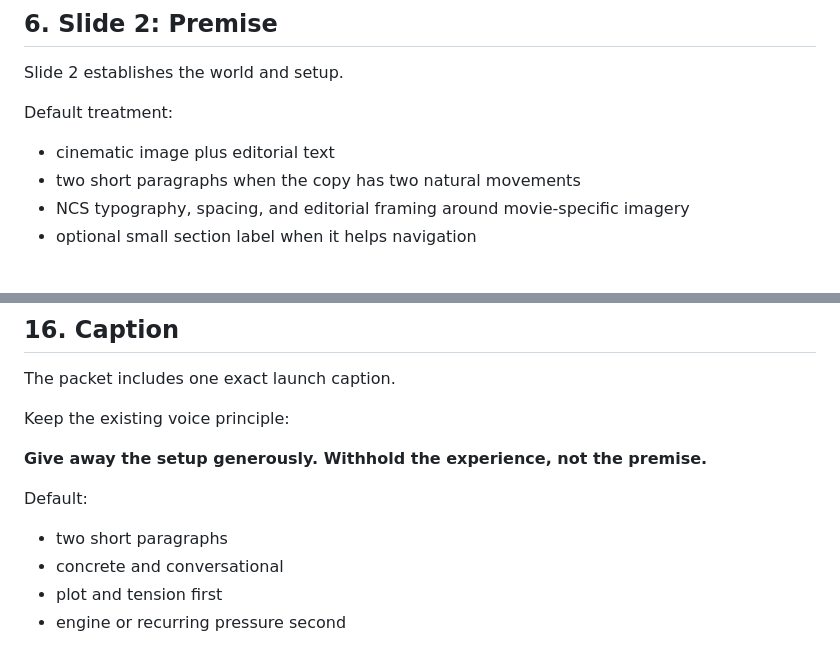
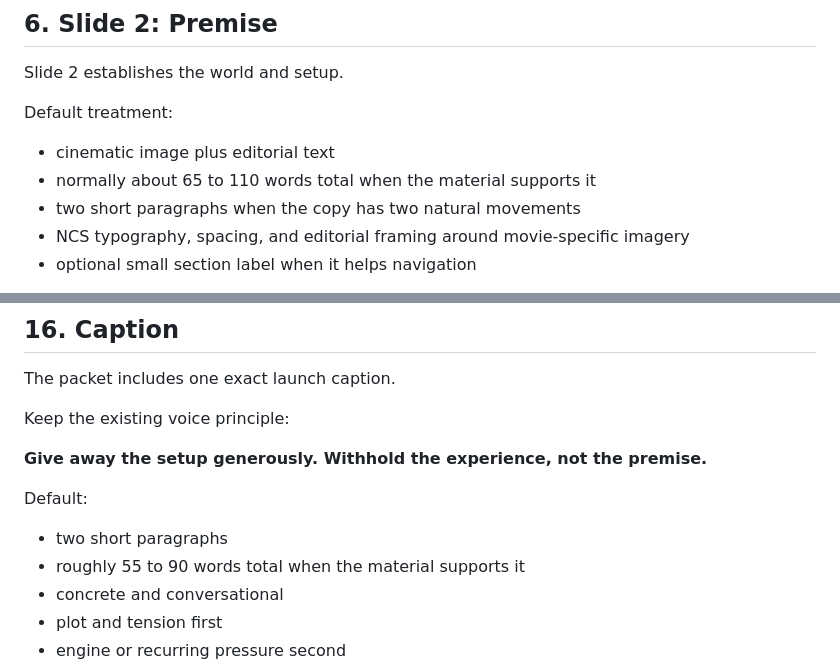
Before and after one commit to jolthevc/never-coming-soon, a Markdown page: Governance/ncs-social-asset-standard.md, 2 parts joined by grey strips. Drawn GitHub-style.

Commit message:
Preserve proven social copy calibration in v2

```diff
--- a/Governance/ncs-social-asset-standard.md
+++ b/Governance/ncs-social-asset-standard.md
@@ -85,6 +85,7 @@ Slide 2 establishes the world and setup.
 
 Default treatment:
 - cinematic image plus editorial text
+- normally about 65 to 110 words total when the material supports it
 - two short paragraphs when the copy has two natural movements
 - NCS typography, spacing, and editorial framing around movie-specific imagery
 - optional small section label when it helps navigation
@@ -320,6 +321,7 @@ Keep the existing voice principle:
 
 Default:
 - two short paragraphs
+- roughly 55 to 90 words total when the material supports it
 - concrete and conversational
 - plot and tension first
 - engine or recurring pressure second
```
